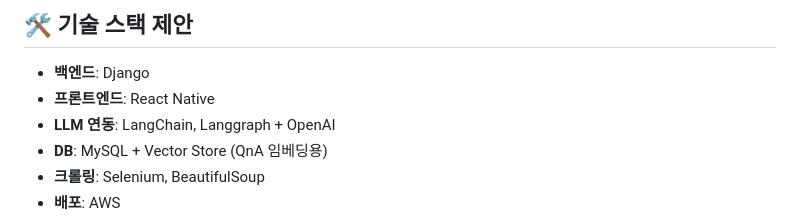
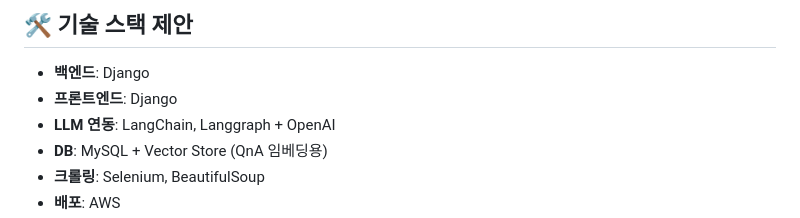
Before and after one commit to SKNETWORKS-FAMILY-AICAMP/SKN13-4th-1TEAM, a Markdown page: README.md, the part around the change. Drawn GitHub-style.

```diff
--- a/README.md
+++ b/README.md
@@ -134,7 +134,7 @@
 ## 🛠️ 기술 스택 제안
 
 * **백엔드**: Django
-* **프론트엔드**: React Native
+* **프론트엔드**: Django
 * **LLM 연동**: LangChain, Langgraph + OpenAI
 * **DB**: MySQL + Vector Store (QnA 임베딩용)
 * **크롤링**: Selenium, BeautifulSoup
```
